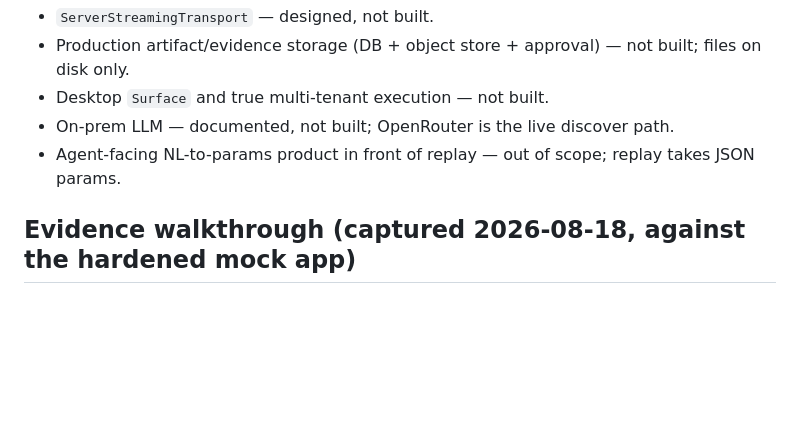
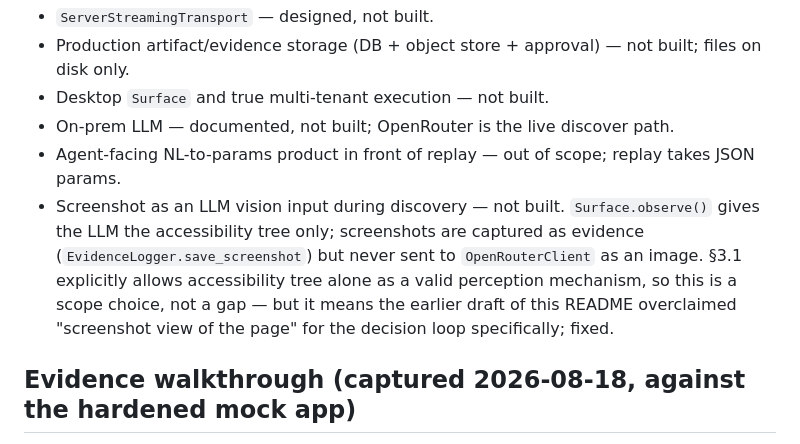
Before and after one commit to VjayRam/comp-use, a Markdown page: REPORT.md, the part around the change. Drawn GitHub-style; blank space fills up the shorter version.

```diff
--- a/REPORT.md
+++ b/REPORT.md
@@ -201,6 +201,12 @@ Unchanged from spec §11:
 - On-prem LLM — documented, not built; OpenRouter is the live discover path.
 - Agent-facing NL-to-params product in front of replay — out of scope; replay takes
   JSON params.
+- Screenshot as an LLM vision input during discovery — not built. `Surface.observe()`
+  gives the LLM the accessibility tree only; screenshots are captured as evidence
+  (`EvidenceLogger.save_screenshot`) but never sent to `OpenRouterClient` as an image.
+  §3.1 explicitly allows accessibility tree alone as a valid perception mechanism, so
+  this is a scope choice, not a gap — but it means the earlier draft of this README
+  overclaimed "screenshot view of the page" for the decision loop specifically; fixed.
 
 ## Evidence walkthrough (captured 2026-08-18, against the hardened mock app)
 
```
Also changed, not shown: ISSUES.md (+31 -26 lines), README.md (+3 -2 lines).
